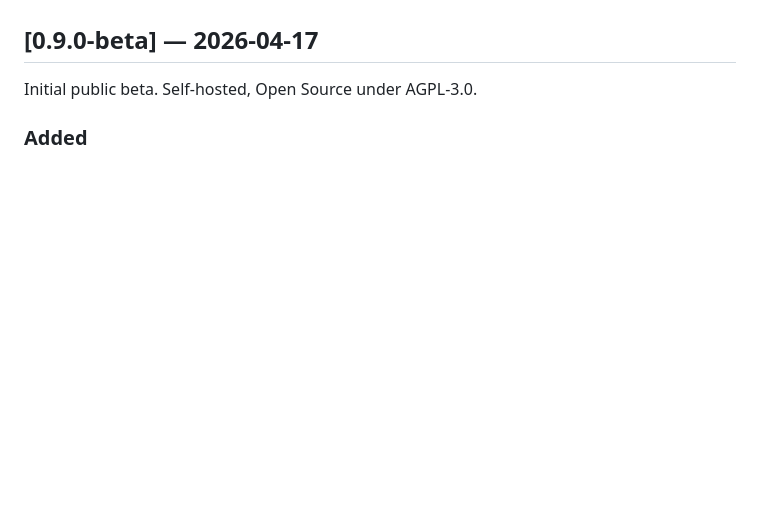
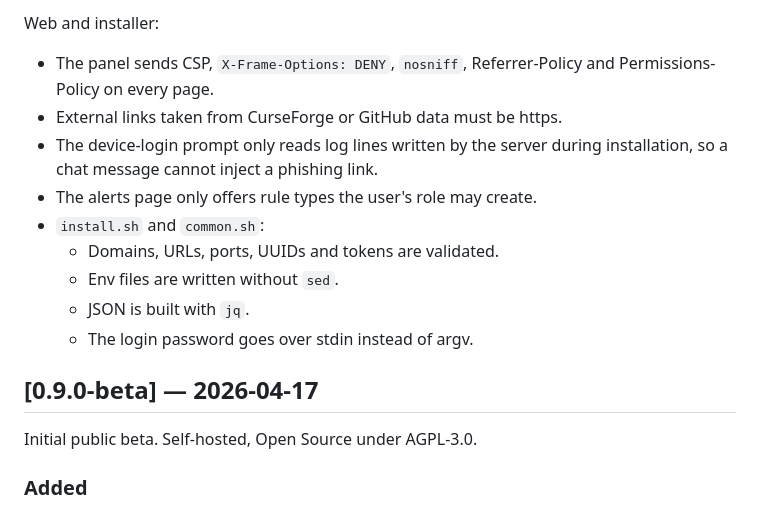
Before and after one commit to BitaceS/talepanel, a Markdown page: CHANGELOG.md, the part around one of its changes. Rendered like a GitHub page; blank space fills up the shorter version.

Commit message:
changelog: injection hardening

```diff
--- a/CHANGELOG.md
+++ b/CHANGELOG.md
@@ -44,3 +94,14 @@ Hytale 0.6 (Update 6) compatibility, verified against HytaleServer 0.6.8.
+Web and installer:
+- The panel sends CSP, `X-Frame-Options: DENY`, `nosniff`, Referrer-Policy and Permissions-Policy on every page.
+- External links taken from CurseForge or GitHub data must be https.
+- The device-login prompt only reads log lines written by the server during installation, so a chat message cannot inject a phishing link.
+- The alerts page only offers rule types the user's role may create.
+- `install.sh` and `common.sh`:
+  - Domains, URLs, ports, UUIDs and tokens are validated.
+  - Env files are written without `sed`.
+  - JSON is built with `jq`.
+  - The login password goes over stdin instead of argv.
+
 ## [0.9.0-beta] — 2026-04-17
 
 Initial public beta. Self-hosted, Open Source under AGPL-3.0.
```
Also changed, not shown: other parts of CHANGELOG.md (+50 -0 lines).
